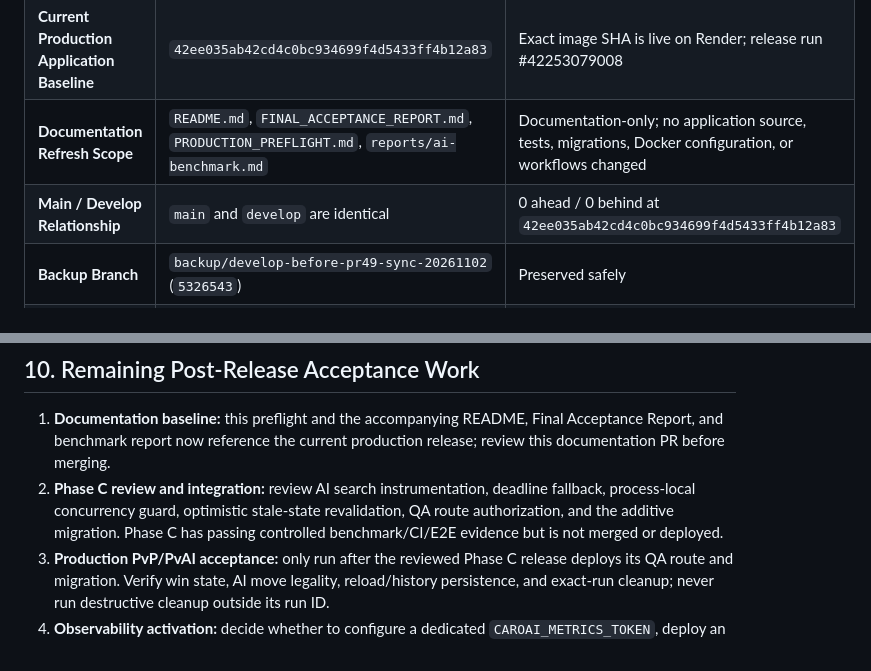
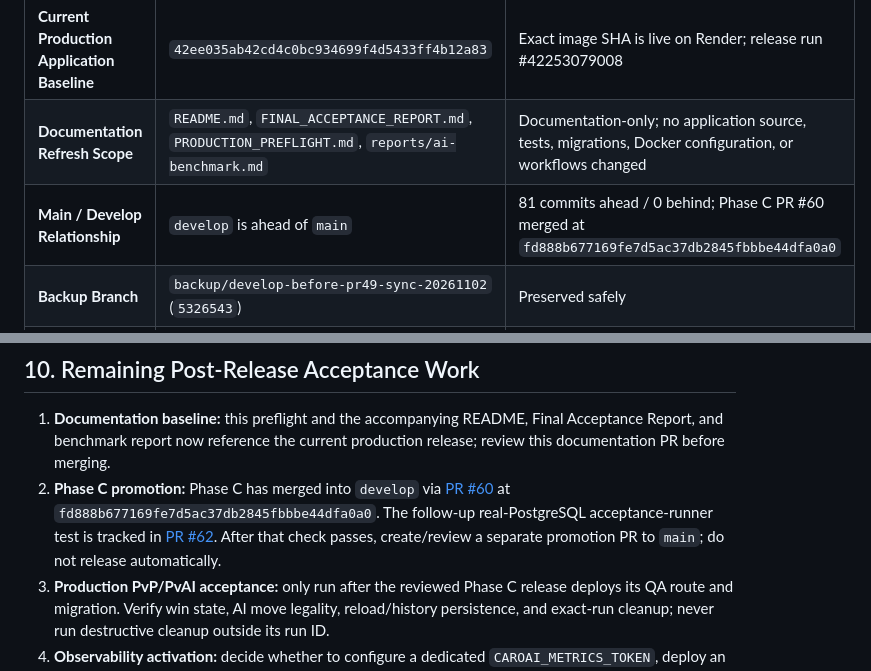
Before and after one commit to emt0147t/caroAI, a Markdown page: docs/final-project/PRODUCTION_PREFLIGHT.md, 2 parts joined by grey strips. GitHub-like rendering.

```diff
--- a/docs/final-project/PRODUCTION_PREFLIGHT.md
+++ b/docs/final-project/PRODUCTION_PREFLIGHT.md
@@ -54,7 +57,7 @@ A subsequent Render provider-metrics query returned recent service CPU samples a
 | **Historical Develop Snapshot** | `2a46000b455f9b9779fd7289c6b22ae080aaa44c` | Pre-hardening develop snapshot (CI Run #41502411622) |
 | **Current Production Application Baseline** | `42ee035ab42cd4c0bc934699f4d5433ff4b12a83` | Exact image SHA is live on Render; release run #42253079008 |
 | **Documentation Refresh Scope** | `README.md`, `FINAL_ACCEPTANCE_REPORT.md`, `PRODUCTION_PREFLIGHT.md`, `reports/ai-benchmark.md` | Documentation-only; no application source, tests, migrations, Docker configuration, or workflows changed |
-| **Main / Develop Relationship** | `main` and `develop` are identical | 0 ahead / 0 behind at `42ee035ab42cd4c0bc934699f4d5433ff4b12a83` |
+| **Main / Develop Relationship** | `develop` is ahead of `main` | 81 commits ahead / 0 behind; Phase C PR #60 merged at `fd888b677169fe7d5ac37db2845fbbbe44dfa0a0` |
 | **Backup Branch** | `backup/develop-before-pr49-sync-20261102` (`5326543`) | Preserved safely |
 | **Ruleset Configuration** | `CaroAI - Protect Develop` allows direct push; `Restrict deletions` and `Block force pushes` remain enabled | Routine engineering proceeds direct-to-develop; `main` requires PR + 1 approval |
 | **Baseline CI Verification** | Run [#41475666768](https://github.com/emt0147t/caroAI/actions/runs/41475666768) on commit `938a174` | All 6 test/build jobs succeeded; release skipped as expected |
@@ -297,7 +300,7 @@ Direct push to `main` is strictly prohibited by repository rulesets (`main` enfo
 ## 10. Remaining Post-Release Acceptance Work
 
 1. **Documentation baseline:** this preflight and the accompanying README, Final Acceptance Report, and benchmark report now reference the current production release; review this documentation PR before merging.
-2. **Phase C review and integration:** review AI search instrumentation, deadline fallback, process-local concurrency guard, optimistic stale-state revalidation, QA route authorization, and the additive migration. Phase C has passing controlled benchmark/CI/E2E evidence but is not merged or deployed.
+2. **Phase C promotion:** Phase C has merged into `develop` via [PR #60](https://github.com/emt0147t/caroAI/pull/60) at `fd888b677169fe7d5ac37db2845fbbbe44dfa0a0`. The follow-up real-PostgreSQL acceptance-runner test is tracked in [PR #62](https://github.com/emt0147t/caroAI/pull/62). After that check passes, create/review a separate promotion PR to `main`; do not release automatically.
 3. **Production PvP/PvAI acceptance:** only run after the reviewed Phase C release deploys its QA route and migration. Verify win state, AI move legality, reload/history persistence, and exact-run cleanup; never run destructive cleanup outside its run ID.
 4. **Observability activation:** decide whether to configure a dedicated `CAROAI_METRICS_TOKEN`, deploy an authenticated scraper, and configure notification routing. Alert rules in the repo are templates, not active alerts.
 5. **Capacity/SLO decision:** gather production traffic evidence before enabling IMPOSSIBLE time budgets or concurrency limits. The 2,000 ms value is a proposed reference, not an adopted SLO.
```
Also changed, not shown: other parts of docs/final-project/PRODUCTION_PREFLIGHT.md (+9 -6 lines).
